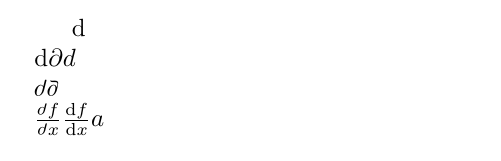
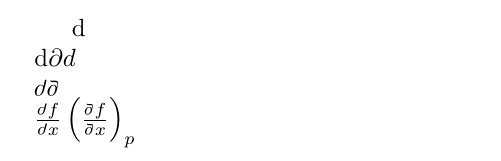
Before and after one commit to JesseStraat/MoreDerivatives, a LaTeX document (src/MoreDerivatives.tex, which reads src/MoreDerivatives.sty): part of the page, cut so that both start at the same text. Compiled offline with pdfLaTeX.

Commit message:
Added evaluation at point and fixed variable def

```diff
--- a/src/MoreDerivatives.sty
+++ b/src/MoreDerivatives.sty
@@ -21,6 +21,11 @@
     \DeclareStringOption[d]{default}    % Can be any differential option
 
 \ProcessKeyvalOptions*
+
+% Defines local parameters
+\newcommand{\MoreDerivatives@totalorder}{}
+\newcommand{\MoreDerivatives@numerator}{}
+\newcommand{\MoreDerivatives@denominator}{}
 
 \NewDocumentCommand{\differential}{ O{\MoreDerivatives@default} }{
     \IfStrEqCase{#1}{% Differential options
@@ -52,25 +57,27 @@
 \NewDocumentCommand{\drv}{ s O{1} o >{\TrimSpaces} D..{\MoreDerivatives@default} m d.. m !o}{%
     % Determine total order
     \IfValueTF {#3} {%
-        \newcommand{\MoreDerivatives@totalorder}{#3}
+        \renewcommand{\MoreDerivatives@totalorder}{#3}
     }{%
-        \newcommand{\MoreDerivatives@totalorder}{Foo} % TODO: calculate order
+        \renewcommand{\MoreDerivatives@totalorder}{Foo} % TODO: calculate order
     }%
     %
     % Numerator
     \IfBooleanTF{#1}{%
-        \newcommand{\MoreDerivatives@numerator}{\differential[#4]}
+        \renewcommand{\MoreDerivatives@numerator}{\differential[#4]}
     }{%
-        \newcommand{\MoreDerivatives@numerator}{\differential[#4] #5}
+        \renewcommand{\MoreDerivatives@numerator}{\differential[#4] #5}
     }%
     %
     % Denominator
     \IfValueTF{#6}{%
-        \newcommand{\MoreDerivatives@denominator}{\differential[#6] #7}
+        \renewcommand{\MoreDerivatives@denominator}{\differential[#6] #7}
     }{%
-        \newcommand{\MoreDerivatives@denominator}{\differential[#4] #7}
+        \renewcommand{\MoreDerivatives@denominator}{\differential[#4] #7}
     }%
     %
     % Derivative
+    \IfValueT{#8}{\left(}
     \frac{\MoreDerivatives@numerator}{\MoreDerivatives@denominator}
+    \IfValueT{#8}{\right)_{#8}}
 }%
--- a/src/MoreDerivatives.tex
+++ b/src/MoreDerivatives.tex
@@ -10,5 +10,5 @@
     \(\differential\)\\
     \(\differential[d]\differential[pd]\differential[id]\)\\
     \(\differential[rho]\differential[vrho]\)\\
-    \(\drv .rho.fx \frac{\mathrm{d}f}{\mathrm{d}x}a\)
+    \(\drv .rho.fx \drv .vrho.fx[p]\)
 \end{document}
```
